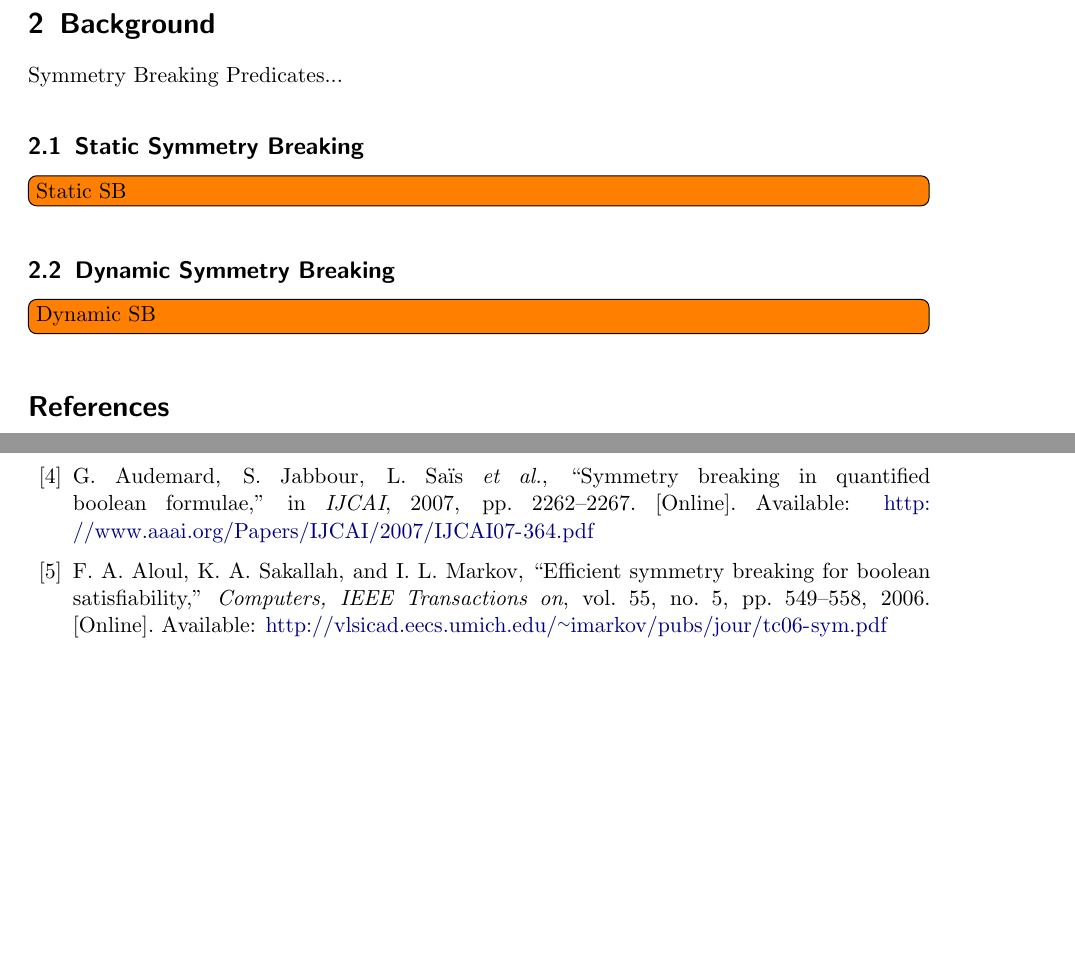
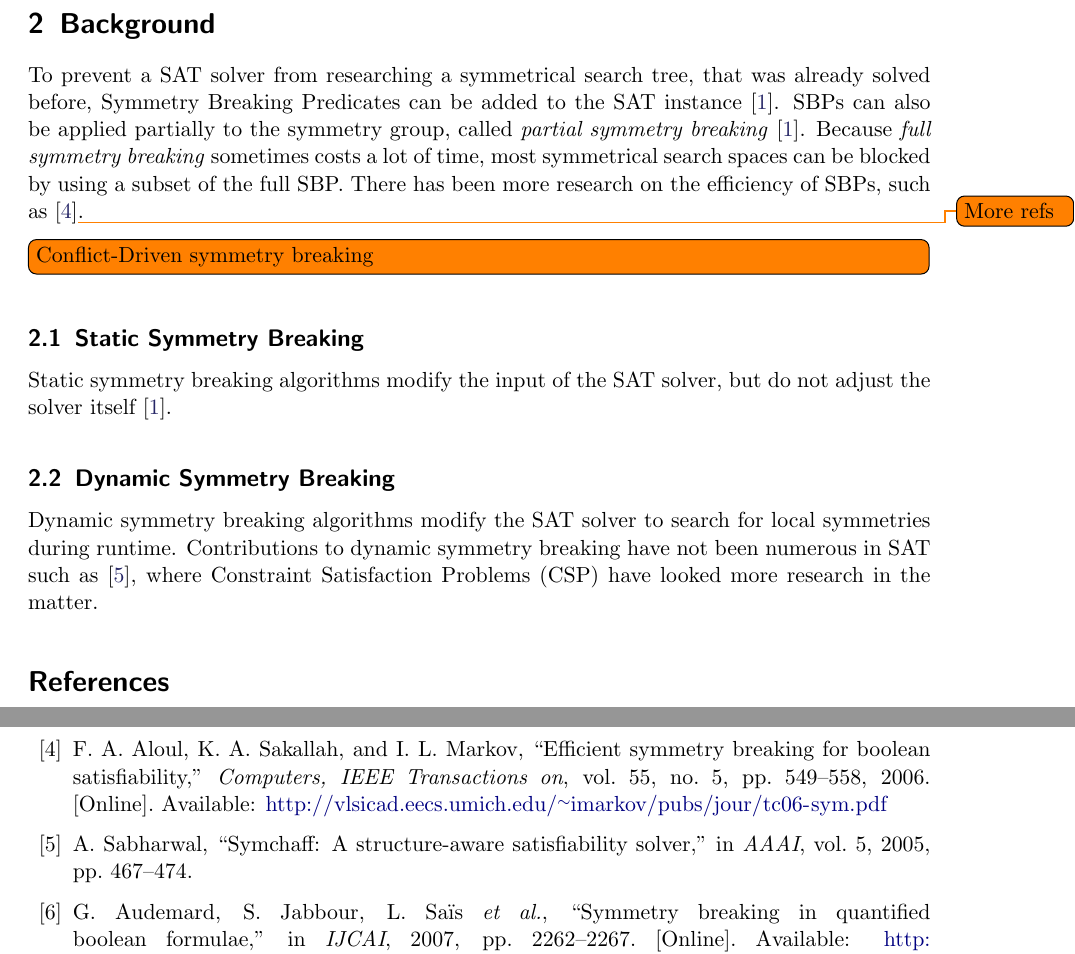
Before and after one commit to ajrouvoet/symmetry, a LaTeX paper (paper/symmetry.tex): two parts of page 2 of 3 before the commit and two parts of page 2 of 4 after it, joined at a grey line, cut so that both start at the same text, the shorter picture padded with empty space. Compiled offline with pdfLaTeX.

Commit message:
Started on background chapter.
Added ref for dynamic symmetry breaking research.

```diff
--- a/paper/symmetry.tex
+++ b/paper/symmetry.tex
@@ -28,14 +28,21 @@
 		Then we will investigate these claims by applying a given symmetry breaking algorithm to a problem, modifying it and empirically judge its effectiveness. \todoi{Introduction to our SB algorithm}
 
 	\section{Background} \label{sec:Background}
-		Symmetry Breaking Predicates...
+		To prevent a SAT solver from researching a symmetrical search tree, that was already solved before,
+		Symmetry Breaking Predicates can be added to the SAT instance~\cite{sakallah2009symmetry}.
+		SBPs can also be applied partially to the symmetry group, called \textit{partial symmetry breaking}~\cite{sakallah2009symmetry}.
+		Because \textit{full symmetry breaking} sometimes costs a lot of time, most symmetrical search spaces can be blocked by using a subset of the full SBP.
+		There has been more research on the efficiency of SBPs, such as \cite{aloul2006efficient}\todo{More refs}.
+
+		\todoi{Conflict-Driven symmetry breaking}
 
 		\subsection{Static Symmetry Breaking}
-			\todoi{Static SB}
+			Static symmetry breaking algorithms modify the input of the SAT solver, but do not adjust the solver itself~\cite{sakallah2009symmetry}.
 
 		\subsection{Dynamic Symmetry Breaking}
-			\todoi{Dynamic SB}
-
+			Dynamic symmetry breaking algorithms modify the SAT solver to search for local symmetries during runtime.
+			Contributions to dynamic symmetry breaking have not been numerous in SAT such as \cite{sabharwal2005symchaff},
+			where Constraint Satisfaction Problems (CSP) have looked more research in the matter.
 
 	\nocite{*} %Show everything in bib
 	\bibliographystyle{IEEEtran}
```
Also changed, not shown: bibliography.bib (+10 -0 lines).
